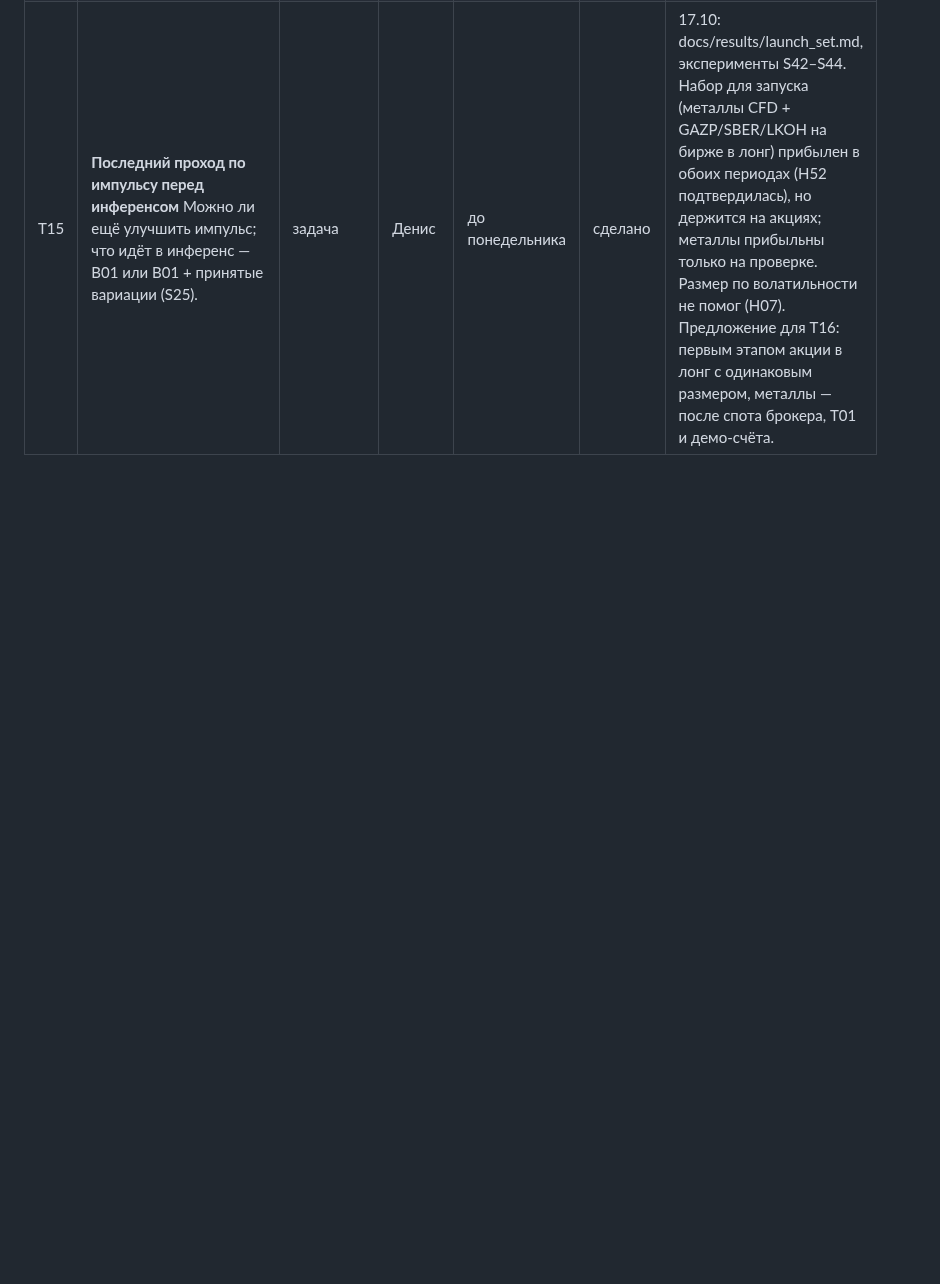
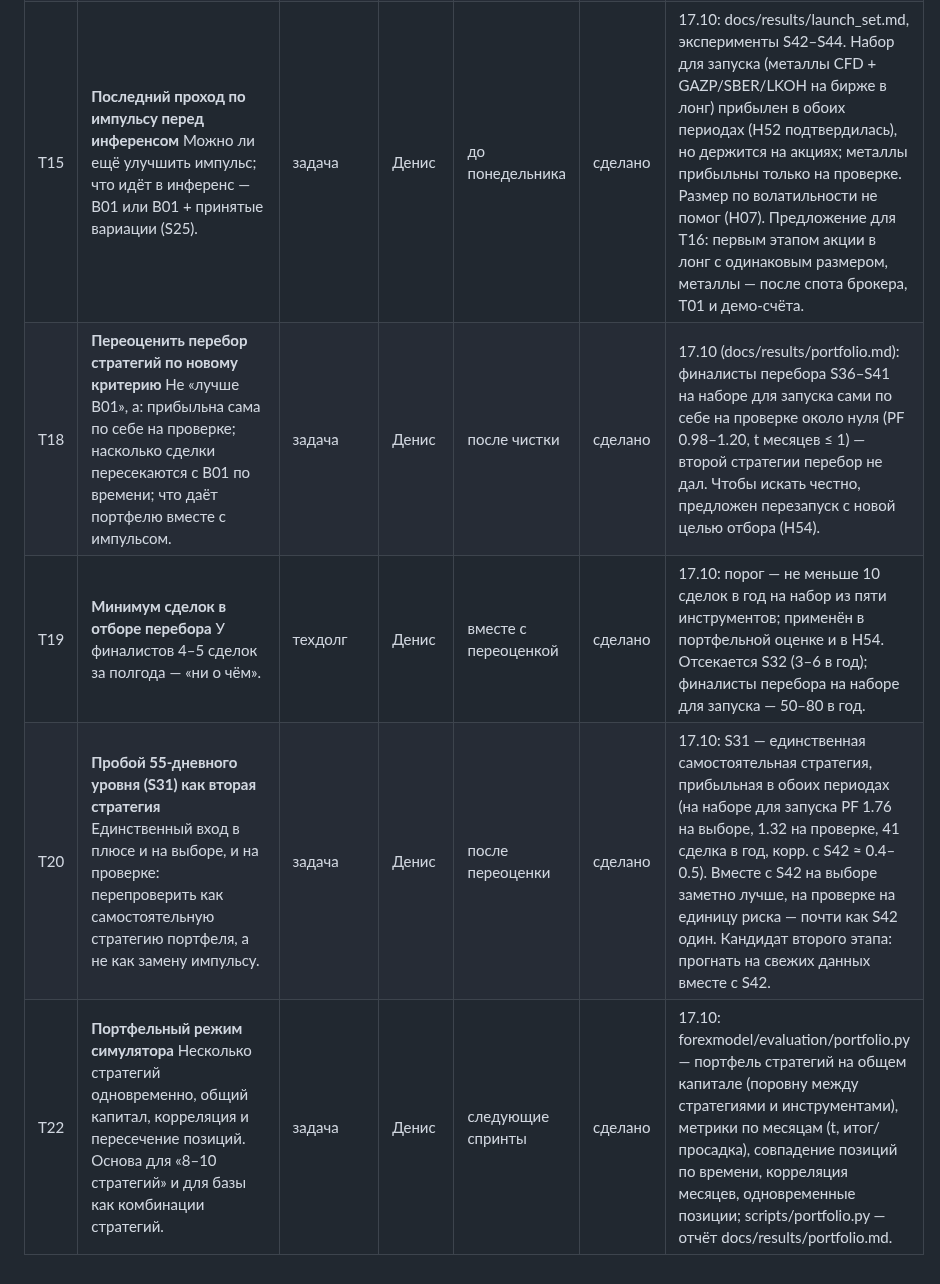
Before and after one commit to deniss97/forexmodel, a Markdown page: docs/hypotheses.md, the part around one of its changes. Rendered like a GitHub page; blank space fills up the shorter version.

```diff
--- a/docs/hypotheses.md
+++ b/docs/hypotheses.md
@@ -125,3 +123,7 @@
 | T12 | **Что такое база после удачных вариаций** Новая база B02 = B01 + принятые вариации или что-то другое. | задача | вместе |  | сделано | Решение Тимура (16.10): базой может быть и одновременное использование комбинации стратегий, которые вместе приносят больший доход. Реализация — портфельный режим (задача «Портфельный режим симулятора»). |
 | T13 | **Заменить «масштаб» в банке** Масштаб непонятен; возможно, объединить с типом. | задача | Денис |  | сделано | 16.10: тип и масштаб заменены одним полем «вид идеи» — что меняем: вход, выход, фильтр, размер позиции, издержки, рынки, сочетание стратегий, признаки, постановка задачи, данные, визуализация, процесс, проверка достоверности. |
 | T15 | **Последний проход по импульсу перед инференсом** Можно ли ещё улучшить импульс; что идёт в инференс — B01 или B01 + принятые вариации (S25). | задача | Денис | до понедельника | сделано | 17.10: docs/results/launch_set.md, эксперименты S42–S44. Набор для запуска (металлы CFD + GAZP/SBER/LKOH на бирже в лонг) прибылен в обоих периодах (H52 подтвердилась), но держится на акциях; металлы прибыльны только на проверке. Размер по волатильности не помог (H07). Предложение для T16: первым этапом акции в лонг с одинаковым размером, металлы — после спота брокера, T01 и демо-счёта. |
+| T18 | **Переоценить перебор стратегий по новому критерию** Не «лучше B01», а: прибыльна сама по себе на проверке; насколько сделки пересекаются с B01 по времени; что даёт портфелю вместе с импульсом. | задача | Денис | после чистки | сделано | 17.10 (docs/results/portfolio.md): финалисты перебора S36–S41 на наборе для запуска сами по себе на проверке около нуля (PF 0.98–1.20, t месяцев ≤ 1) — второй стратегии перебор не дал. Чтобы искать честно, предложен перезапуск с новой целью отбора (H54). |
+| T19 | **Минимум сделок в отборе перебора** У финалистов 4–5 сделок за полгода — «ни о чём». | техдолг | Денис | вместе с переоценкой | сделано | 17.10: порог — не меньше 10 сделок в год на набор из пяти инструментов; применён в портфельной оценке и в H54. Отсекается S32 (3–6 в год); финалисты перебора на наборе для запуска — 50–80 в год. |
+| T20 | **Пробой 55-дневного уровня (S31) как вторая стратегия** Единственный вход в плюсе и на выборе, и на проверке: перепроверить как самостоятельную стратегию портфеля, а не как замену импульсу. | задача | Денис | после переоценки | сделано | 17.10: S31 — единственная самостоятельная стратегия, прибыльная в обоих периодах (на наборе для запуска PF 1.76 на выборе, 1.32 на проверке, 41 сделка в год, корр. с S42 ≈ 0.4–0.5). Вместе с S42 на выборе заметно лучше, на проверке на единицу риска — почти как S42 один. Кандидат второго этапа: прогнать на свежих данных вместе с S42. |
+| T22 | **Портфельный режим симулятора** Несколько стратегий одновременно, общий капитал, корреляция и пересечение позиций. Основа для «8–10 стратегий» и для базы как комбинации стратегий. | задача | Денис | следующие спринты | сделано | 17.10: forexmodel/evaluation/portfolio.py — портфель стратегий на общем капитале (поровну между стратегиями и инструментами), метрики по месяцам (t, итог/просадка), совпадение позиций по времени, корреляция месяцев, одновременные позиции; scripts/portfolio.py — отчёт docs/results/portfolio.md. |
```
Also changed, not shown: other parts of docs/hypotheses.md (+2 -4 lines), docs/results/portfolio.md (added, +106 -0 lines), docs/results/portfolio/equity.png (added), 3 other files.
